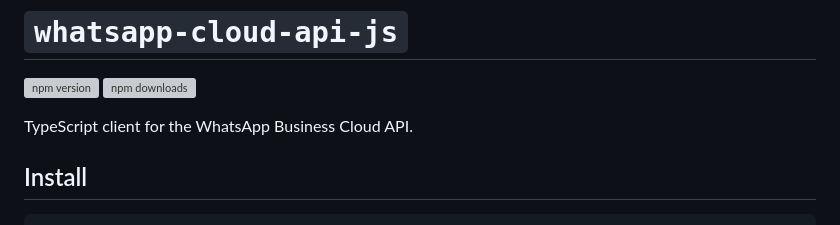
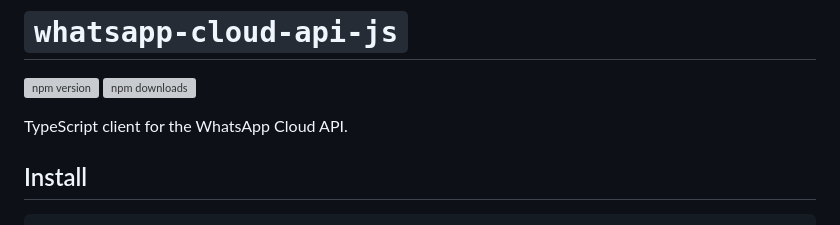
Before and after one commit to gokapso/whatsapp-cloud-api-js, a Markdown page: README.md, the part around the change. GitHub-like rendering; grey boxes are pictures that could not be loaded.

Commit message:
chore(): improve readme

```diff
--- a/README.md
+++ b/README.md
@@ -3,7 +3,7 @@
 [![npm version](https://img.shields.io/npm/v/@kapso/whatsapp-cloud-api.svg)](https://www.npmjs.com/package/@kapso/whatsapp-cloud-api)
 [![npm downloads](https://img.shields.io/npm/dm/@kapso/whatsapp-cloud-api.svg)](https://www.npmjs.com/package/@kapso/whatsapp-cloud-api)
 
-TypeScript client for the WhatsApp Business Cloud API.
+TypeScript client for the WhatsApp Cloud API.
 
 ## Install
 
```
